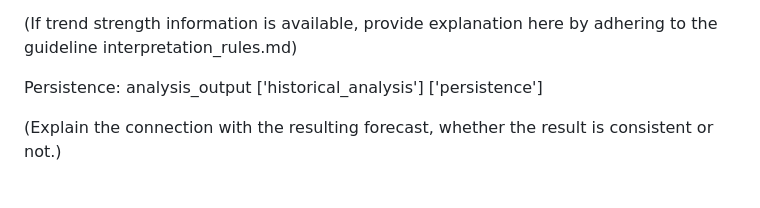
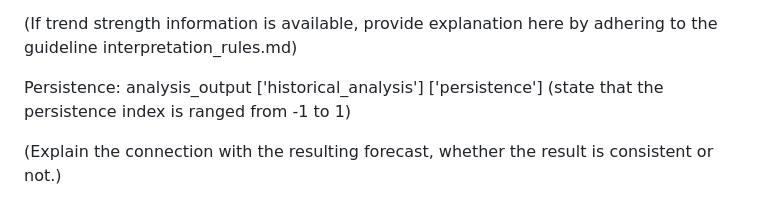
Before and after one commit to IntegratedMind19/BTC-Volatility-Forecast, a Markdown page: knowledge_base/output_format.md, the part around the change. GitHub-like rendering.

```diff
--- a/knowledge_base/output_format.md
+++ b/knowledge_base/output_format.md
@@ -53,7 +53,7 @@ Trend strength: analysis_output ['historical_analysis'] ['trend'] ['trend_streng
 
 (If trend strength information is available, provide explanation here by adhering to the guideline interpretation_rules.md)
 
-Persistence: analysis_output ['historical_analysis'] ['persistence']
+Persistence: analysis_output ['historical_analysis'] ['persistence'] (state that the persistence index is ranged from -1 to 1)
 
 (Explain the connection with the resulting forecast, whether the result is consistent or not.)
 
```
